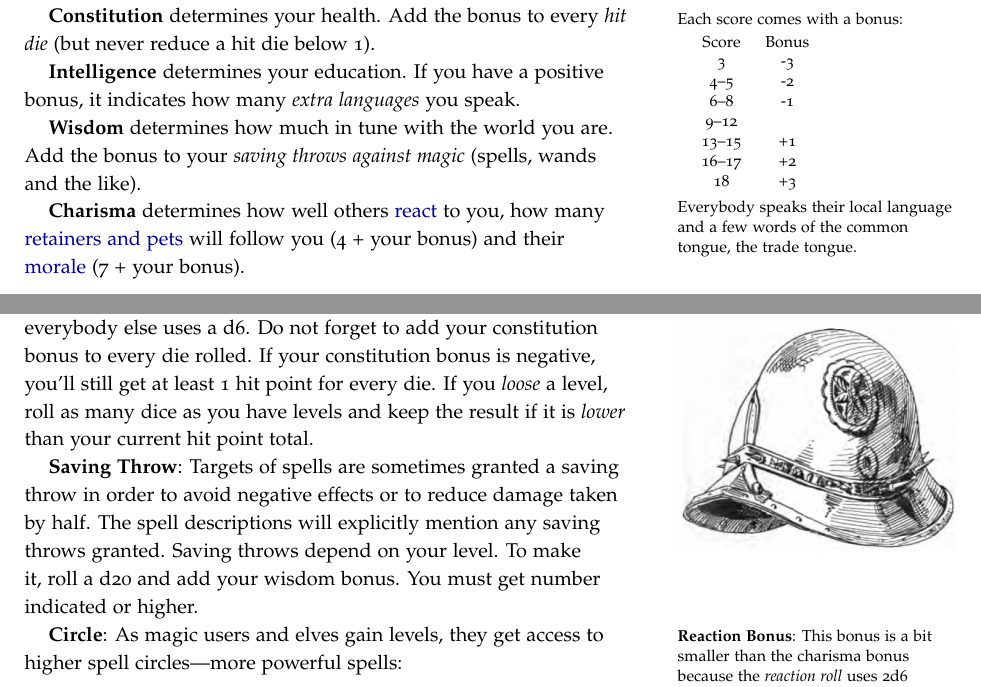
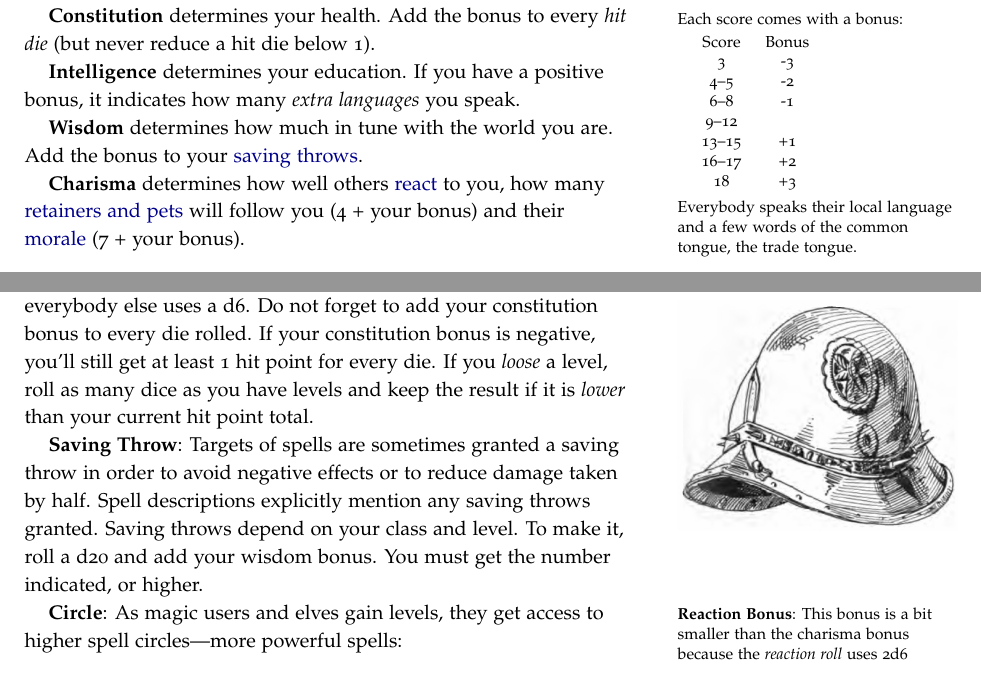
Before and after one commit to kensanata/halberdsnhelmets, a LaTeX book (Halberds-and-Helmets.ltx): two parts of pages 2 and 10 of 20, joined at a grey line, cut so that both start at the same text. Compiled offline with pdfLaTeX.

Commit message:
Wisdom bonus applies to all saves

```diff
--- a/Halberds-and-Helmets.ltx
+++ b/Halberds-and-Helmets.ltx
@@ -208,8 +208,7 @@ speak.\marginnote{Everybody speaks their local language and a few
   words of the common tongue, the trade tongue.}
 
 \key{Wisdom} determines how much in tune with the world you are. Add
-the bonus to your \emph{saving throws against magic} (spells, wands
-and the like).
+the bonus to your \hyperref[key:Saving Throw]{saving throws}.
 
 \key{Charisma} determines how well others \hyperref[key:Reaction
   Roll]{react} to you, how many \hyperref[key:Retainers]{retainers and
@@ -963,9 +962,10 @@ total.
 
 \key{Saving Throw}: Targets of spells are sometimes granted a saving
 throw in order to avoid negative effects or to reduce damage taken by
-half. The spell descriptions will explicitly mention any saving throws
-granted. Saving throws depend on your level. To make it, roll a d20
-and add your wisdom bonus. You must get number indicated or higher.
+half. Spell descriptions explicitly mention any saving throws granted.
+Saving throws depend on your class and level. To make it, roll a d20
+and add your wisdom bonus. You must get the number indicated, or
+higher.
 
 \key{Circle}: As magic users and elves gain levels, they get access to
 higher spell circles—more powerful spells:
```
